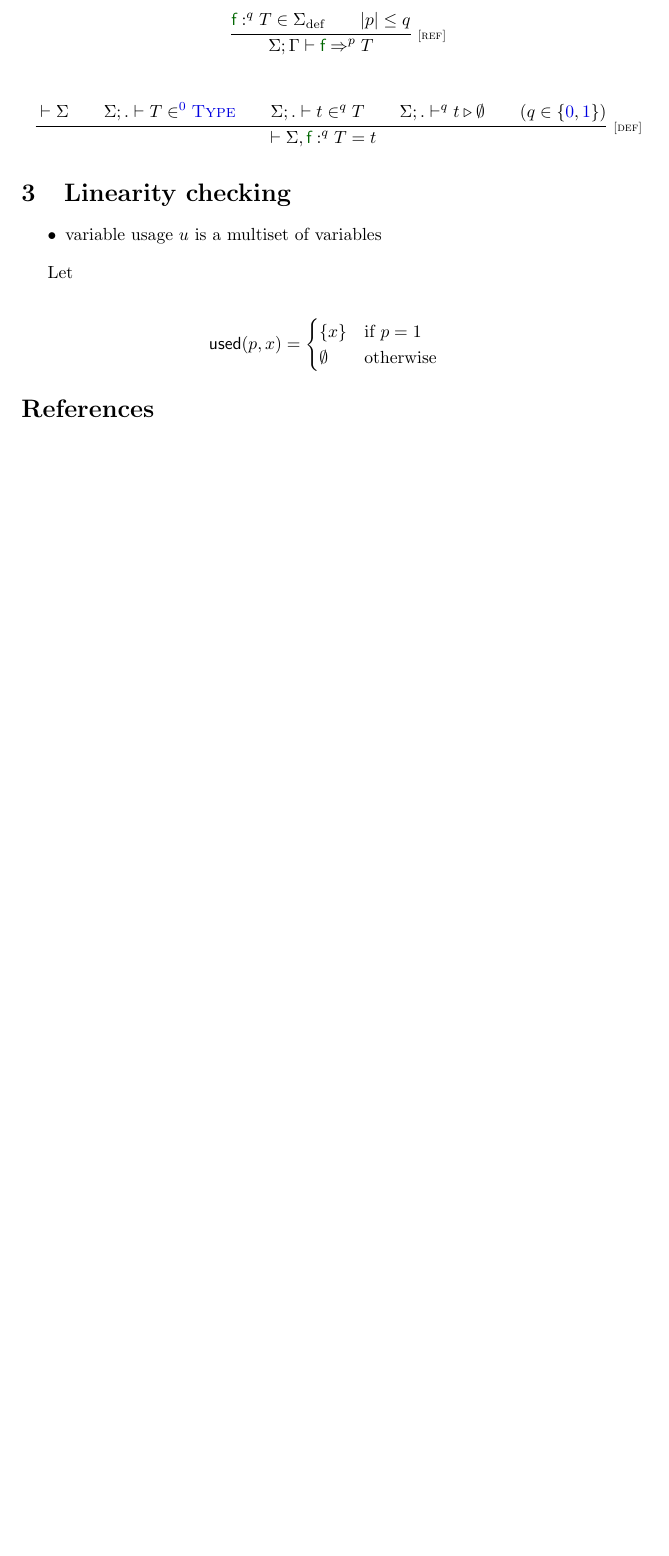
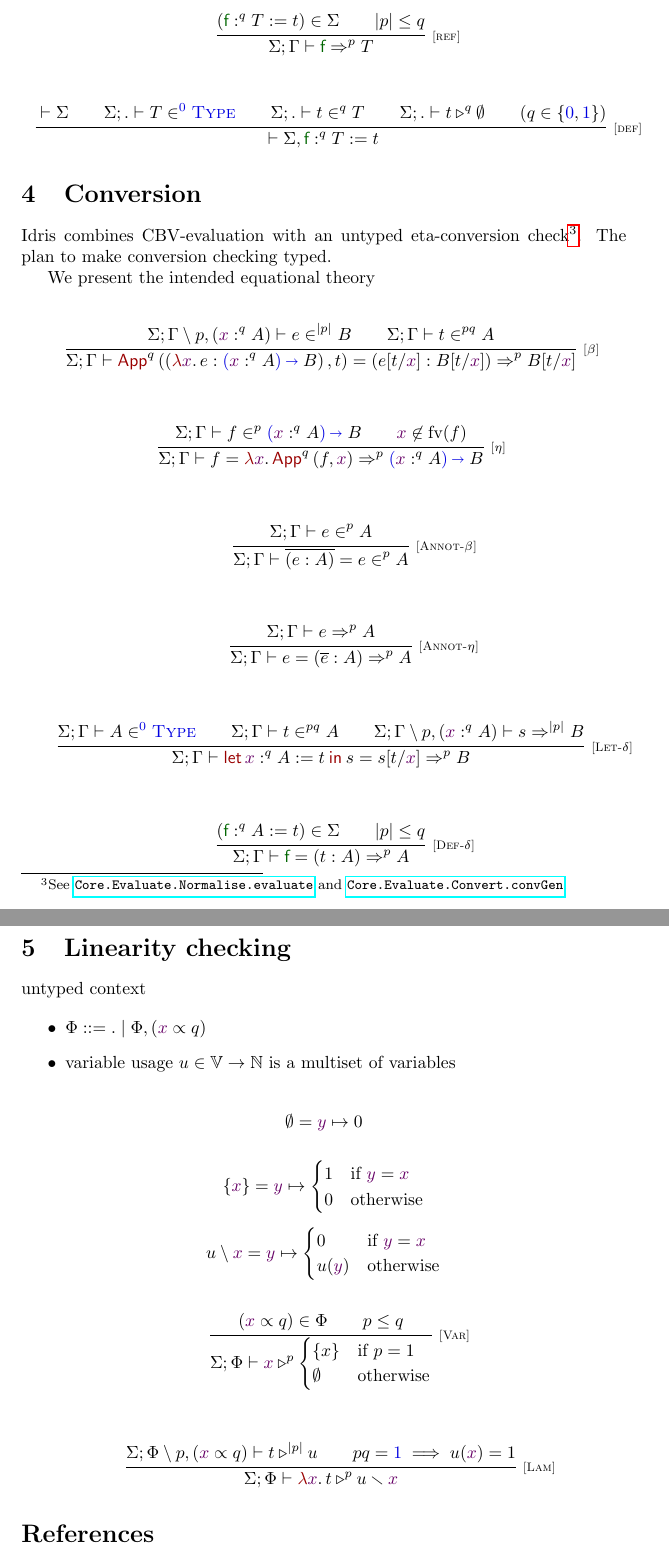
Before and after one commit to mjustus/idris-core, a LaTeX document (main.tex): part of page 4 of 4 before the commit and two parts of pages 5 and 6 of 6 after it, the two joined at a grey line, cut so that both start at the same text, the shorter picture padded with empty space. Compiled offline with pdfLaTeX.

Commit message:
WIP: save point before moving away from bidirectional type checking

```diff
--- a/main.tex
+++ b/main.tex
@@ -54,10 +54,15 @@
 \newcommand{\EMPTY}{.}
 
 \newcommand{\checkJ}[5]{#1; #2 \ENT {#3} \in^{#4} #5}
-\newcommand{\inferJ}[4]{\Sigma; #1 \ENT #2 \TOq {#3} #4}
+\newcommand{\inferJ}[5]{#1; #2 \ENT #3 \TOq {#4} #5}
+
 \newcommand{\convJ}[5]{\Sigma; #1 \ENT {#2} = {#3} \OFq {#4} #5}
 
-\newcommand{\linCheckJ}[3]{\Sigma; #1 \ENTq {#2} {#3} \USES \emptyset}
+\newcommand{\linCheckJ}[4]{\Sigma; #1 \ENT {#2} \USES^{#3} {#4}}
+
+\newcommand{\eqJ}[6]{#1; #2 \ENT {#3} = {#4} \OFq {#5} #6}
+\newcommand{\checkEqJ}[6]{#1; #2 \ENT {#3} = {#4} \in^{#5} #6}
+\newcommand{\inferEqJ}[6]{#1; #2 \ENT {#3} = {#4} \TOq {#5} #6}
 
 \newcommand{\type}[1]{{\textcolor{type}{\textsf{#1}}}}
 \newcommand{\term}[1]{{\textcolor{term}{\textsf{#1}}}}
@@ -86,12 +91,18 @@
 \newcommand{\TyCon}[1]{\type{TyCon}\left({\definition {#1}}\right)}
 \newcommand{\DataCon}[1]{\term{DataCon}\left({\definition {#1}}\right)}
 \newcommand{\lam}[1]{\textcolor{term}{\lambda} {\name #1}.\,}
-\newcommand{\Let}[5]{\term{let}\, {\name #1} \OFq {#2} {#3} = {#4} \mathbin{\term{in}} {#5}}
+\newcommand{\Let}[5]{\term{let}\, {\name #1} \OFq {#2} {#3} := {#4} \mathbin{\term{in}} {#5}}
 \newcommand{\Inf}[1]{\overline{#1}}
 \newcommand{\Annot}[2]{\left(#1 \OF #2\right)}
 
-\newcommand{\Def}[4]{\definition{#1} \OFq {#2} {#3} = {#4}}
+\newcommand{\fv}[1]{\text{fv}(#1)}
+
+\newcommand{\Def}[4]{\definition{#1} \OFq {#2} {#3} := {#4}}
 \newcommand{\checkDefJ}[1]{{} \ENT {#1}}
+
+\newcommand{\Case}[6]{\term{case}~ {#1} \OFq {#2} {#3} \mathrel{\term{to}} {#4} \mathrel{\term{via}} {#5} \mathrel{\term{of}} \left\{\overline{#6}\right\}}
+
+\newcommand{\Clause}[2]{{#1} \shortrightarrow {#2}}
 
 \newcommand{\mult}{\mathbin{\textcolor{type}{\times}}}
 \newcommand{\proj}[1]{\mathop{\textcolor{definition}{\pi_{#1}}}}
@@ -100,6 +111,10 @@
 
 \newcommand{\SigmaT}[3]{\textcolor{type}{(}\name #1 \OF #2 \textcolor{type}{)} \mult #3}
 \newcommand{\PiT}[4]{\textcolor{type}{(}\name #1 \OF^{#2} #3 \textcolor{type}{)} \To #4}
+
+% \newcommand{\PiT}[4]{\type{\Pi}\textcolor{type}{(}\name #1 \OF^{#2} #3 \textcolor{type}{)}. #4}
+\newcommand{\Fun}{\type{\Pi}}
+\newcommand{\PiTs}[5]{\underset{#1}{\Fun}\textcolor{type}{(}\name #2 \OF^{#3} #4 \textcolor{type}{)}. #5}
 
 \newcommand{\PiTele}[4]{\overline{\textcolor{type}{(}\name #1 \OF^{#2} #3 \textcolor{type}{)}} \To #4}
 
@@ -332,42 +395,133 @@ Note: positivity check still to be implemented.
-\subsection{Definition}
+\subsection{Functions}
 \begin{mathpar}
 \inferrule*[Right=ref] {
-  \definition f \OFq q T \in \Sigma_{\text{def}}\\
+  \left( \Def f q T t \right) \in \Sigma\\
   {\presence p} \leq q
 } {
-  \inferJ \Gamma {\definition f} p T
+  \inferJ \Sigma \Gamma {\definition f} p T
 }
 \end{mathpar}
-
 
 \begin{mathpar}
 \inferrule*[Right=def] {
   \checkDefJ \Sigma\\
   \checkJ \Sigma \EMPTY T \zero \Type \\
   \checkJ \Sigma \EMPTY t q T\\
-  \linCheckJ \EMPTY q t\\
+  \linCheckJ \EMPTY t q \emptyset\\
   (q \in \{\zero, \one\})
 } {
   \checkDefJ {\Sigma, \Def f q T t}
 }
 \end{mathpar}
 
+\section{Conversion}
+
+Idris combines CBV-evaluation with an untyped eta-conversion check\footnote{See \href{https://github.com/edwinb/Yaffle/blob/main/src/Core/Evaluate/Normalise.idr}{\texttt{Core.Evaluate.Normalise.evaluate}} and \href{https://github.com/edwinb/Yaffle/blob/main/src/Core/Evaluate/Convert.idr}{\texttt{Core.Evaluate.Convert.convGen}}.}. The plan to make conversion checking typed.
+
+We present the intended equational theory
+
+\begin{mathpar}
+\inferrule*[Right=$\beta$] {
+  \checkJ \Sigma {\restrictQ \Gamma p, (\name x \OFq q A)} e {\presence p} B\\
+  \checkJ \Sigma \Gamma t {pq} A\\
+} {
+  \inferEqJ \Sigma \Gamma {\App q {\Annot {\lam x e} {\PiT x q A B}} t} {\Annot {\Sub e t x} {\Sub B t x}} p {\Sub B t x}
+}
+\end{mathpar}
+
+\begin{mathpar}
+\inferrule*[Right=$\eta$] {
+  \checkJ \Sigma \Gamma f p {\PiT x q A B}\\
+  \name x \not\in {\fv f}
+} {
+  \inferEqJ \Sigma \Gamma f {\lam x {\App q f {\name x}}} p {\PiT x q A B}
+}
+\end{mathpar}
+
+\begin{mathpar}
+\inferrule*[Right=Annot-$\beta$] {
+  \checkJ \Sigma \Gamma e p A
+} {
+  \checkEqJ \Sigma \Gamma {\Inf {\Annot e A}} {e} p A
+}
+\end{mathpar}
+
+\begin{mathpar}
+\inferrule*[Right=Annot-$\eta$] {
+  \inferJ \Sigma \Gamma e p A
+} {
+  \inferEqJ \Sigma \Gamma {e} {\Annot {\Inf e} A} p A
+}
+\end{mathpar}
+
+\begin{mathpar}
+\inferrule*[Right=Let-$\delta$] {
+  \checkJ \Sigma \Gamma A \zero \Type\\
+  \checkJ \Sigma \Gamma t {pq} A\\
+  \inferJ \Sigma {\restrictQ \Gamma p, (\name x \OFq q A)} s {\presence p} B
+} {
+  \inferEqJ \Sigma \Gamma {\Let x q A t s} {\Sub s t x} p B
+}
+\end{mathpar}
+
+\begin{mathpar}
+\inferrule*[Right=Def-$\delta$] {
+  \left( \Def f q A t \right) \in \Sigma\\
+  \presence p \leq q
+} {
+  \inferEqJ \Sigma \Gamma {\definition f} {\Annot t A} p A
+}
+\end{mathpar}
+
 \section{Linearity checking}\label{sec:linearity_checking}
 
+untyped context
 
 \begin{itemize}
-\item variable usage $u$ is a multiset of variables
+\item $\Phi \mathrel{\text{::=}} \EMPTY \mid \Phi, (\name x \propto q)$
+\item variable usage $u \in \mathbb V \to \mathbb N$ is a multiset of variables
 \end{itemize}
 
-Let
+$$
+\emptyset = \name y \mapsto 0
+$$
+
+$$
+\{ \name x \} = \name y \mapsto {\begin{cases}1 & \text{if $\name y = \name x$}\\ 0 & \text{otherwise} \end{cases}}
+$$
+
+
+$$
+u \setminus {\name x} = \name y \mapsto {\begin{cases}0 & \text{if $\name y = \name x$}\\ u(\name y) & \text{otherwise} \end{cases}}
+$$
+
+
+% Let
+%
+% \begin{mathpar}
+% \used p x = \begin{cases}
+% \{x\} & \text{if $p = 1$}\\
+% \emptyset  & \text{otherwise}
+% \end{cases}
+% \end{mathpar}
 
 \begin{mathpar}
-\used p x = \begin{cases}
-\{x\} & \text{if $p = 1$}\\
-\emptyset  & \text{otherwise}
-\end{cases}
+\inferrule*[Right=Var]{
+  (\name x \propto q) \in \Phi\\
+  p \leq q
+} {
+  \linCheckJ \Phi {\name x} p {\begin{cases}\{x\} & \text{if $p = 1$}\\ \emptyset  & \text{otherwise} \end{cases}}
+}
 \end{mathpar}
 
+\begin{mathpar}
+\inferrule*[Right=Lam]{
+  \linCheckJ {\restrictQ \Phi p, (\name x \propto q)} t {\presence p} u \\
+  pq = \one \implies u(\name x) = 1
+} {
+  \linCheckJ \Phi {\lam x t} p {u \smallsetminus \name x}
+}
+\end{mathpar}
 
 \printbibliography
 
```
Also changed, not shown: references.bib (+13 -0 lines), main.tex (98 more changed lines).
